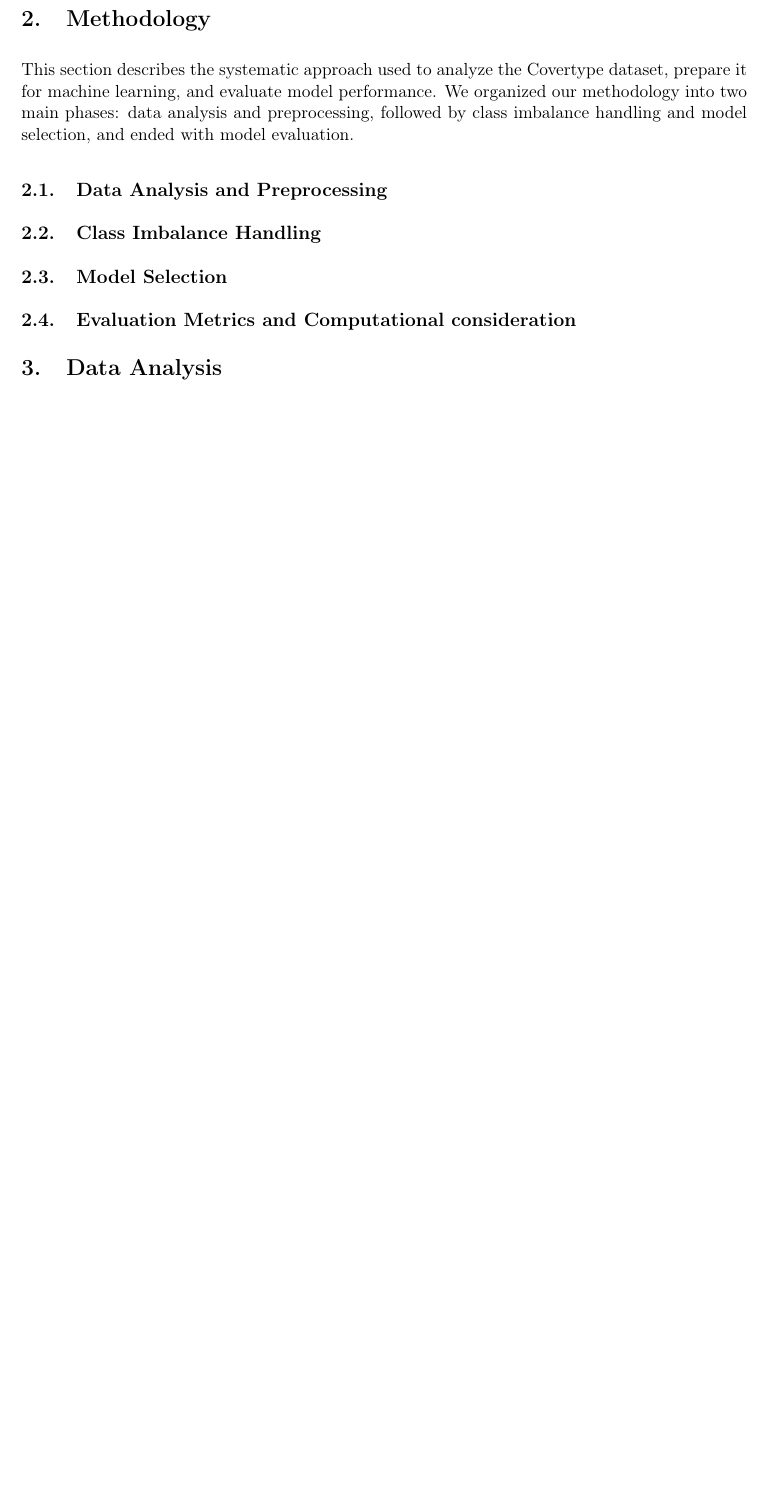
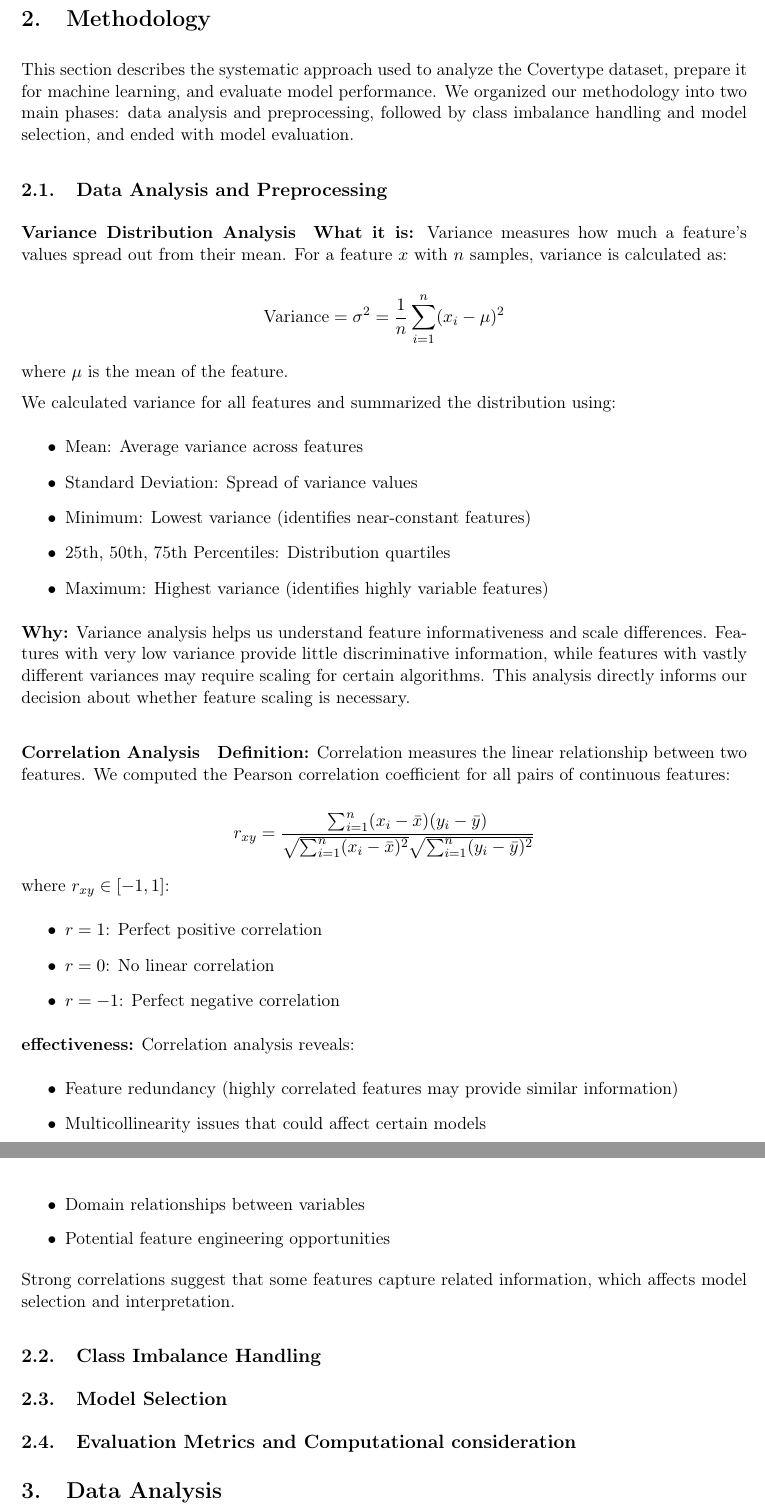
Before and after one commit to TrinhNhatHuy/ML2-Report, a LaTeX document (main.tex, which reads sections/Methodology.tex): part of page 8 of 26 before the commit and two parts of pages 8 and 9 of 27 after it, the two joined at a grey line, cut so that both start at the same text, the shorter picture padded with empty space. Compiled offline with pdfLaTeX.

Commit message:
variance and covariance

```diff
--- a/sections/Methodology.tex
+++ b/sections/Methodology.tex
@@ -4,7 +4,47 @@ This section describes the systematic approach used to analyze the Covertype dat
 
 \subsection{Data Analysis and Preprocessing}
 
+\paragraph{Variance Distribution Analysis}
 
+\textbf{What it is:} Variance measures how much a feature's values spread out from their mean. For a feature $x$ with $n$ samples, variance is calculated as:
+
+$$\text{Variance} = \sigma^2 = \frac{1}{n} \sum_{i=1}^{n} (x_i - \mu)^2$$
+
+where $\mu$ is the mean of the feature.
+
+We calculated variance for all features and summarized the distribution using:
+\begin{itemize}
+    \item Mean: Average variance across features
+    \item Standard Deviation: Spread of variance values
+    \item Minimum: Lowest variance (identifies near-constant features)
+    \item 25th, 50th, 75th Percentiles: Distribution quartiles
+    \item Maximum: Highest variance (identifies highly variable features)
+\end{itemize}
+
+\textbf{Why:} Variance analysis helps us understand feature informativeness and scale differences. Features with very low variance provide little discriminative information, while features with vastly different variances may require scaling for certain algorithms. This analysis directly informs our decision about whether feature scaling is necessary.
+
+\paragraph{Correlation Analysis}
+
+\textbf{Definition:} Correlation measures the linear relationship between two features. We computed the Pearson correlation coefficient for all pairs of continuous features:
+
+$$r_{xy} = \frac{\sum_{i=1}^{n}(x_i - \bar{x})(y_i - \bar{y})}{\sqrt{\sum_{i=1}^{n}(x_i - \bar{x})^2}\sqrt{\sum_{i=1}^{n}(y_i - \bar{y})^2}}$$
+
+where $r_{xy} \in [-1, 1]$:
+\begin{itemize}
+    \item $r = 1$: Perfect positive correlation
+    \item $r = 0$: No linear correlation
+    \item $r = -1$: Perfect negative correlation
+\end{itemize}
+
+\textbf{effectiveness:} Correlation analysis reveals:
+\begin{itemize}
+    \item Feature redundancy (highly correlated features may provide similar information)
+    \item Multicollinearity issues that could affect certain models
+    \item Domain relationships between variables
+    \item Potential feature engineering opportunities
+\end{itemize}
+
+Strong correlations suggest that some features capture related information, which affects model selection and interpretation.
 
 \subsection{Class Imbalance Handling} % Lam SMOTE voi Class Weight nha Huy
 
```
